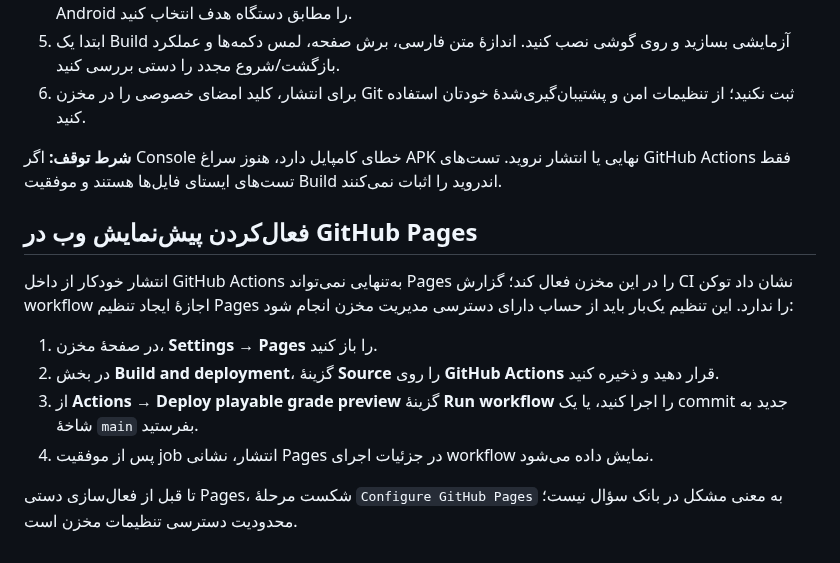
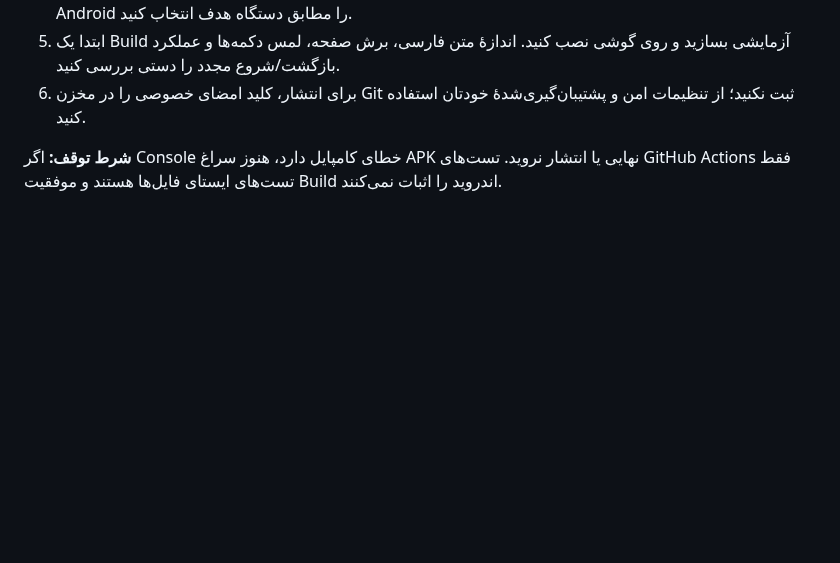
Before and after one commit to topaltopalchi-ship-it/tizino-game, a Markdown page: Docs/UNITY_SETUP_FA.md, the part around the change. Drawn GitHub-style; blank space fills up the shorter version.

Commit message:
Remove GitHub Pages instructions from Unity Android setup guide

```diff
--- a/Docs/UNITY_SETUP_FA.md
+++ b/Docs/UNITY_SETUP_FA.md
@@ -32,14 +32,3 @@
 6. برای انتشار، کلید امضای خصوصی را در مخزن Git ثبت نکنید؛ از تنظیمات امن و پشتیبان‌گیری‌شدهٔ خودتان استفاده کنید.
 
 **شرط توقف:** اگر Console خطای کامپایل دارد، هنوز سراغ APK نهایی یا انتشار نروید. تست‌های GitHub Actions فقط تست‌های ایستای فایل‌ها هستند و موفقیت Build اندروید را اثبات نمی‌کنند.
-
-## فعال‌کردن پیش‌نمایش وب در GitHub Pages
-
-انتشار خودکار از داخل GitHub Actions به‌تنهایی نمی‌تواند Pages را در این مخزن فعال کند؛ گزارش CI نشان داد توکن workflow اجازهٔ ایجاد تنظیم Pages را ندارد. این تنظیم یک‌بار باید از حساب دارای دسترسی مدیریت مخزن انجام شود:
-
-1. در صفحهٔ مخزن، **Settings → Pages** را باز کنید.
-2. در بخش **Build and deployment**، گزینهٔ **Source** را روی **GitHub Actions** قرار دهید و ذخیره کنید.
-3. از **Actions → Deploy playable grade preview** گزینهٔ **Run workflow** را اجرا کنید، یا یک commit جدید به شاخهٔ `main` بفرستید.
-4. پس از موفقیت job انتشار، نشانی Pages در جزئیات اجرای workflow نمایش داده می‌شود.
-
-تا قبل از فعال‌سازی دستی Pages، شکست مرحلهٔ `Configure GitHub Pages` به معنی مشکل در بانک سؤال نیست؛ محدودیت دسترسی تنظیمات مخزن است.
```
